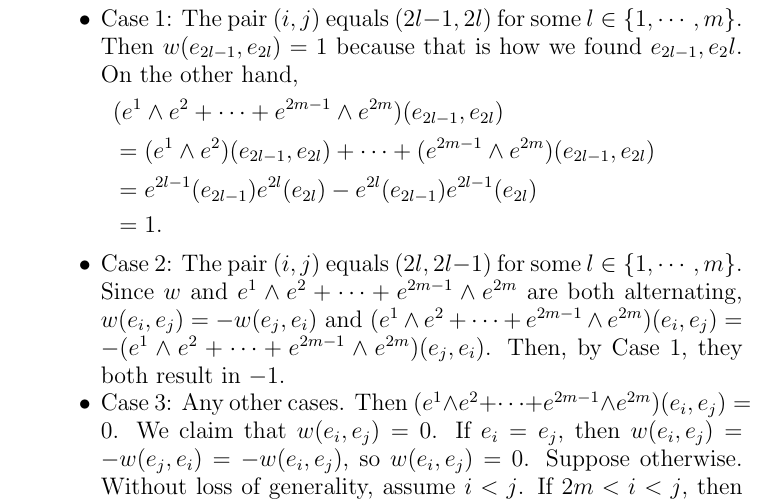
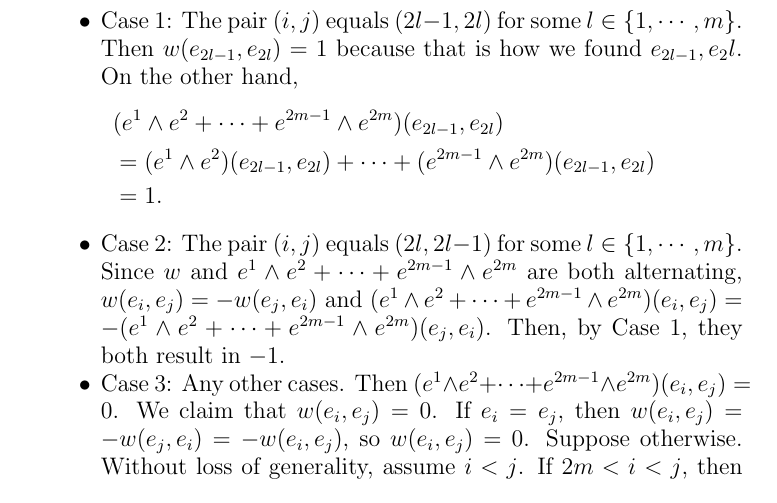
Before and after one commit to hidenori-shinohara/courses, a LaTeX paper (math620/9-5/math620-9-5.tex): part of page 4 of 5, cut so that both start at the same text. Compiled offline with pdfLaTeX.

Commit message:
Fix a mistake

```diff
--- a/math620/9-5/math620-9-5.tex
+++ b/math620/9-5/math620-9-5.tex
@@ -176,7 +176,6 @@ $ $
       \begin{align*}
         &(e^1 \wedge e^2 + \cdots + e^{2m - 1} \wedge e^{2m})(e_{2l - 1}, e_{2l}) \\
           &= (e^1 \wedge e^2)(e_{2l - 1}, e_{2l}) + \cdots + (e^{2m - 1} \wedge e^{2m})(e_{2l - 1}, e_{2l}) \\
-          &= e^{2l - 1}(e_{2l - 1})e^{2l}(e_{2l}) - e^{2l}(e_{2l - 1})e^{2l - 1}(e_{2l}) \\
           &= 1.
       \end{align*}
     \item
```
Also changed, not shown: math620/9-5/math620-9-5.pdf.
